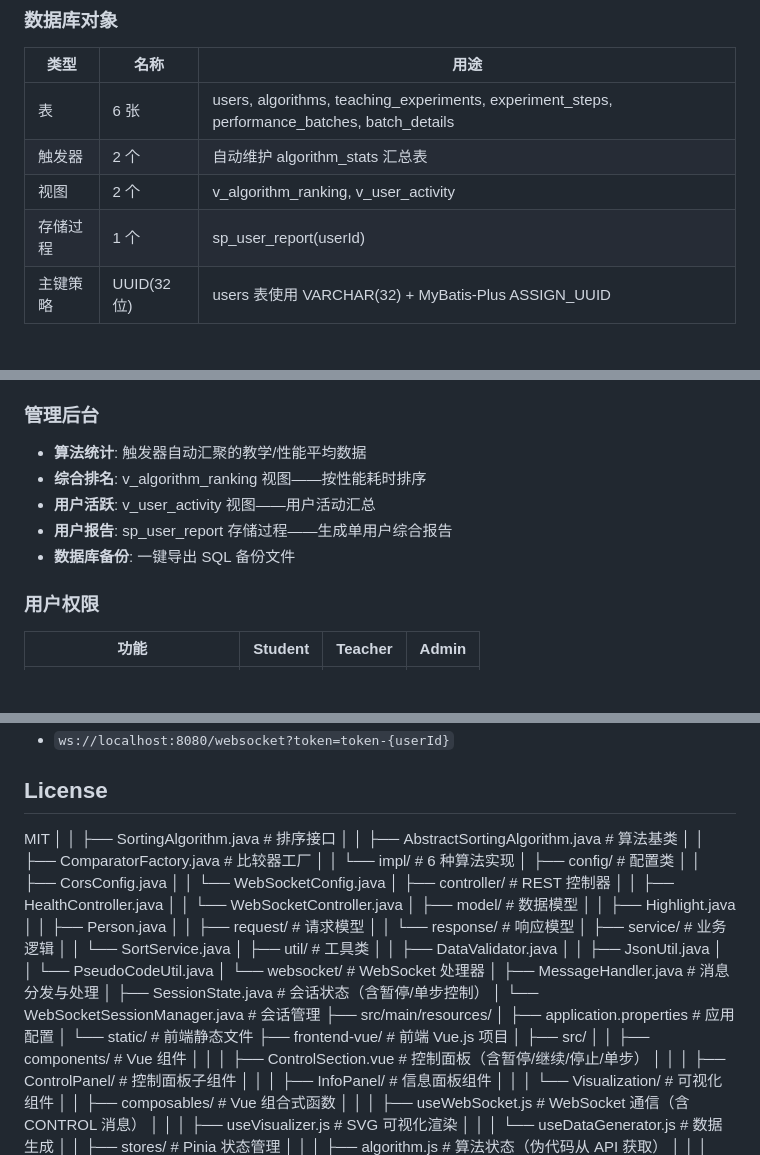
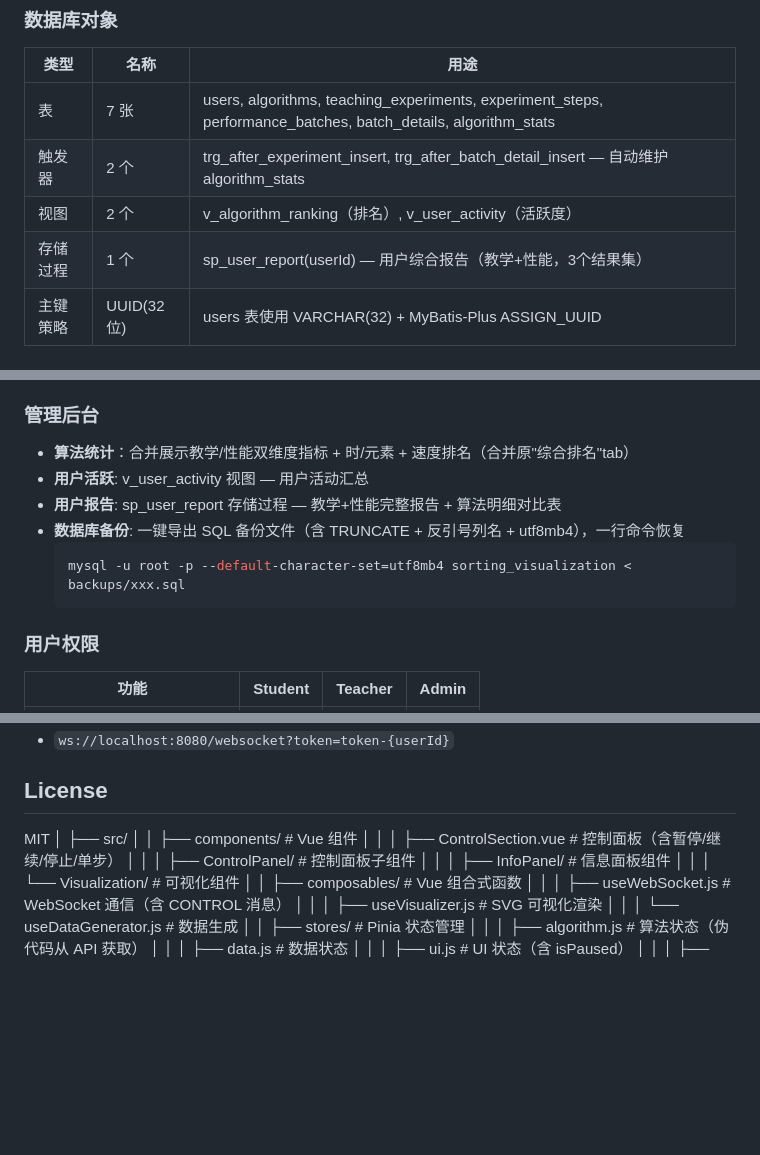
Before and after one commit to zhanzhan702/SortingAlgorithmVisualizationSystem, a Markdown page: README.md, 3 parts joined by grey strips. GitHub-like rendering; blank space fills up the shorter version.

Commit message:
docs: 更新README和数据库课设文档，反映最新功能变更
- README: 更新数据库对象表为7张表，合并管理后台tab描述，添加备份恢复命令
- 数据库课设文档: 补充备份恢复章节，更新存储过程描述（3结果集含教学+性能），纠正UUID示例

````diff
--- a/README.md
+++ b/README.md
@@ -31,10 +31,10 @@
 ### 数据库对象
 | 类型 | 名称 | 用途 |
 |------|------|------|
-| 表 | 6 张 | users, algorithms, teaching_experiments, experiment_steps, performance_batches, batch_details |
-| 触发器 | 2 个 | 自动维护 algorithm_stats 汇总表 |
-| 视图 | 2 个 | v_algorithm_ranking, v_user_activity |
-| 存储过程 | 1 个 | sp_user_report(userId) |
+| 表 | 7 张 | users, algorithms, teaching_experiments, experiment_steps, performance_batches, batch_details, algorithm_stats |
+| 触发器 | 2 个 | trg_after_experiment_insert, trg_after_batch_detail_insert — 自动维护 algorithm_stats |
+| 视图 | 2 个 | v_algorithm_ranking（排名）, v_user_activity（活跃度） |
+| 存储过程 | 1 个 | sp_user_report(userId) — 用户综合报告（教学+性能，3个结果集） |
 | 主键策略 | UUID(32位) | users 表使用 VARCHAR(32) + MyBatis-Plus ASSIGN_UUID |
 
 ## 功能特性
@@ -61,11 +61,13 @@
 - **教师模式**: 可切换查看"全部用户"的实验记录
 
 ### 管理后台
-- **算法统计**: 触发器自动汇聚的教学/性能平均数据
-- **综合排名**: v_algorithm_ranking 视图——按性能耗时排序
-- **用户活跃**: v_user_activity 视图——用户活动汇总
-- **用户报告**: sp_user_report 存储过程——生成单用户综合报告
-- **数据库备份**: 一键导出 SQL 备份文件
+- **算法统计**：合并展示教学/性能双维度指标 + 时/元素 + 速度排名（合并原"综合排名"tab）
+- **用户活跃**: v_user_activity 视图 — 用户活动汇总
+- **用户报告**: sp_user_report 存储过程 — 教学+性能完整报告 + 算法明细对比表
+- **数据库备份**: 一键导出 SQL 备份文件（含 TRUNCATE + 反引号列名 + utf8mb4），一行命令恢复
+  ```bash
+  mysql -u root -p --default-character-set=utf8mb4 sorting_visualization < backups/xxx.sql
+  ```
 
 ### 用户权限
 | 功能 | Student | Teacher | Admin |
@@ -189,35 +191,6 @@ SortingAlgorithmVisualizationSystem/
 ## License
 
 MIT
-│   │   ├── SortingAlgorithm.java     # 排序接口
-│   │   ├── AbstractSortingAlgorithm.java  # 算法基类
-│   │   ├── ComparatorFactory.java    # 比较器工厂
-│   │   └── impl/                     # 6 种算法实现
-│   ├── config/                  # 配置类
-│   │   ├── CorsConfig.java
-│   │   └── WebSocketConfig.java
-│   ├── controller/              # REST 控制器
-│   │   ├── HealthController.java
-│   │   └── WebSocketController.java
-│   ├── model/                   # 数据模型
-│   │   ├── Highlight.java
-│   │   ├── Person.java
-│   │   ├── request/             # 请求模型
-│   │   └── response/            # 响应模型
-│   ├── service/                 # 业务逻辑
-│   │   └── SortService.java
-│   ├── util/                    # 工具类
-│   │   ├── DataValidator.java
-│   │   ├── JsonUtil.java
-│   │   └── PseudoCodeUtil.java
-│   └── websocket/               # WebSocket 处理器
-│       ├── MessageHandler.java      # 消息分发与处理
-│       ├── SessionState.java        # 会话状态（含暂停/单步控制）
-│       └── WebSocketSessionManager.java  # 会话管理
-├── src/main/resources/
-│   ├── application.properties   # 应用配置
-│   └── static/                  # 前端静态文件
-├── frontend-vue/                # 前端 Vue.js 项目
 │   ├── src/
 │   │   ├── components/          # Vue 组件
 │   │   │   ├── ControlSection.vue    # 控制面板（含暂停/继续/停止/单步）
````
Also changed, not shown: 数据库课设文档.md (+27 -5 lines).
